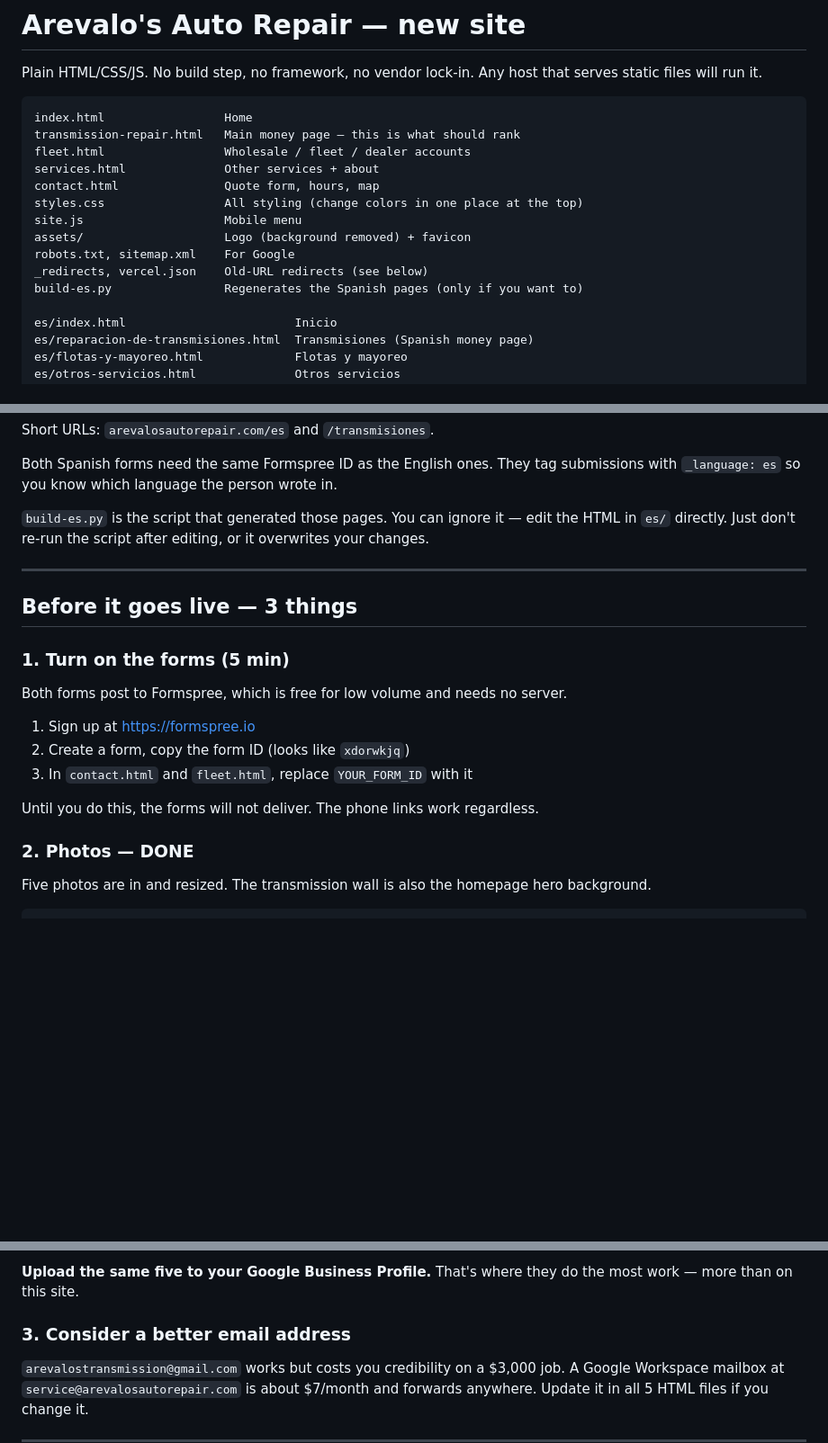
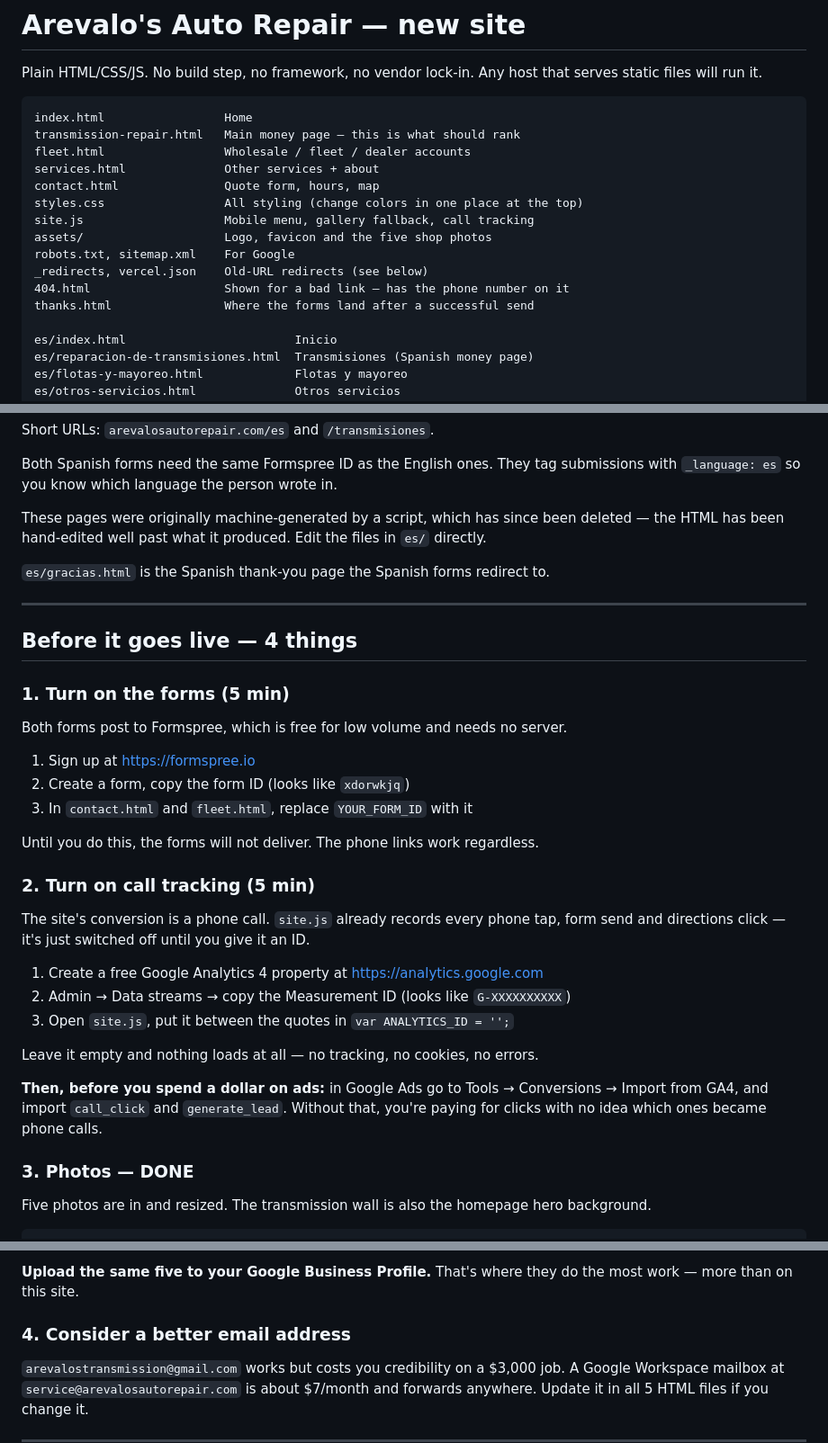
Before and after one commit to CodyGargar/arevalos-site, a Markdown page: README.md, 3 parts joined by grey strips. Shown at 90% size. GitHub-like rendering; blank space fills up the shorter version.

```diff
--- a/README.md
+++ b/README.md
@@ -10,11 +10,12 @@ fleet.html                 Wholesale / fleet / dealer accounts
 services.html              Other services + about
 contact.html               Quote form, hours, map
 styles.css                 All styling (change colors in one place at the top)
-site.js                    Mobile menu
-assets/                    Logo (background removed) + favicon
+site.js                    Mobile menu, gallery fallback, call tracking
+assets/                    Logo, favicon and the five shop photos
 robots.txt, sitemap.xml    For Google
 _redirects, vercel.json    Old-URL redirects (see below)
-build-es.py                Regenerates the Spanish pages (only if you want to)
+404.html                   Shown for a bad link — has the phone number on it
+thanks.html                Where the forms land after a successful send
 
 es/index.html                        Inicio
 es/reparacion-de-transmisiones.html  Transmisiones (Spanish money page)
@@ -38,13 +39,15 @@ Short URLs: `arevalosautorepair.com/es` and `/transmisiones`.
 Both Spanish forms need the same Formspree ID as the English ones. They tag submissions
 with `_language: es` so you know which language the person wrote in.
 
-`build-es.py` is the script that generated those pages. You can ignore it — edit the HTML
-in `es/` directly. Just don't re-run the script after editing, or it overwrites your
-changes.
+These pages were originally machine-generated by a script, which has since been deleted —
+the HTML has been hand-edited well past what it produced. Edit the files in `es/`
+directly.
+
+`es/gracias.html` is the Spanish thank-you page the Spanish forms redirect to.
 
 ---
 
-## Before it goes live — 3 things
+## Before it goes live — 4 things
 
 ### 1. Turn on the forms (5 min)
 Both forms post to Formspree, which is free for low volume and needs no server.
@@ -55,7 +58,21 @@ Both forms post to Formspree, which is free for low volume and needs no server.
 
 Until you do this, the forms will not deliver. The phone links work regardless.
 
-### 2. Photos — DONE
+### 2. Turn on call tracking (5 min)
+The site's conversion is a phone call. `site.js` already records every phone tap, form
+send and directions click — it's just switched off until you give it an ID.
+
+1. Create a free Google Analytics 4 property at https://analytics.google.com
+2. Admin → Data streams → copy the Measurement ID (looks like `G-XXXXXXXXXX`)
+3. Open `site.js`, put it between the quotes in `var ANALYTICS_ID = '';`
+
+Leave it empty and nothing loads at all — no tracking, no cookies, no errors.
+
+**Then, before you spend a dollar on ads:** in Google Ads go to Tools → Conversions →
+Import from GA4, and import `call_click` and `generate_lead`. Without that, you're
+paying for clicks with no idea which ones became phone calls.
+
+### 3. Photos — DONE
 Five photos are in and resized. The transmission wall is also the homepage hero
 background.
 
@@ -85,7 +102,7 @@ one shot missing, and it's the photo people use to recognize the place when they
 **Upload the same five to your Google Business Profile.** That's where they do the most
 work — more than on this site.
 
-### 3. Consider a better email address
+### 4. Consider a better email address
 `arevalostransmission@gmail.com` works but costs you credibility on a $3,000 job. A Google
 Workspace mailbox at `service@arevalosautorepair.com` is about $7/month and forwards
 anywhere. Update it in all 5 HTML files if you change it.
```
Also changed, not shown: CLAUDE.md (+50 -16 lines).
